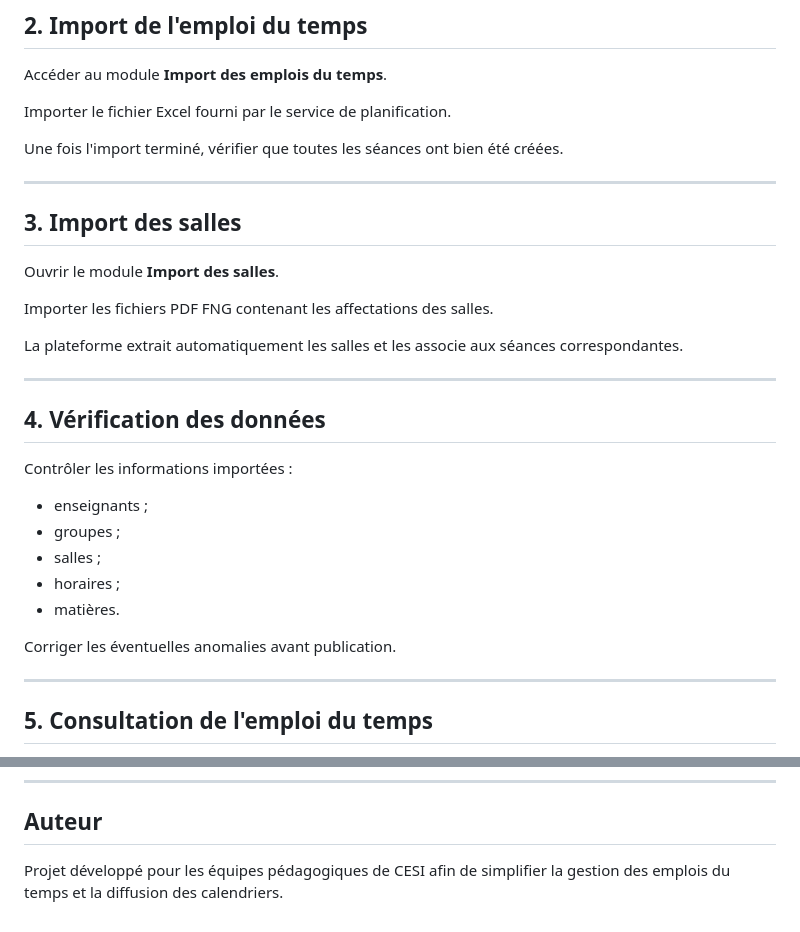
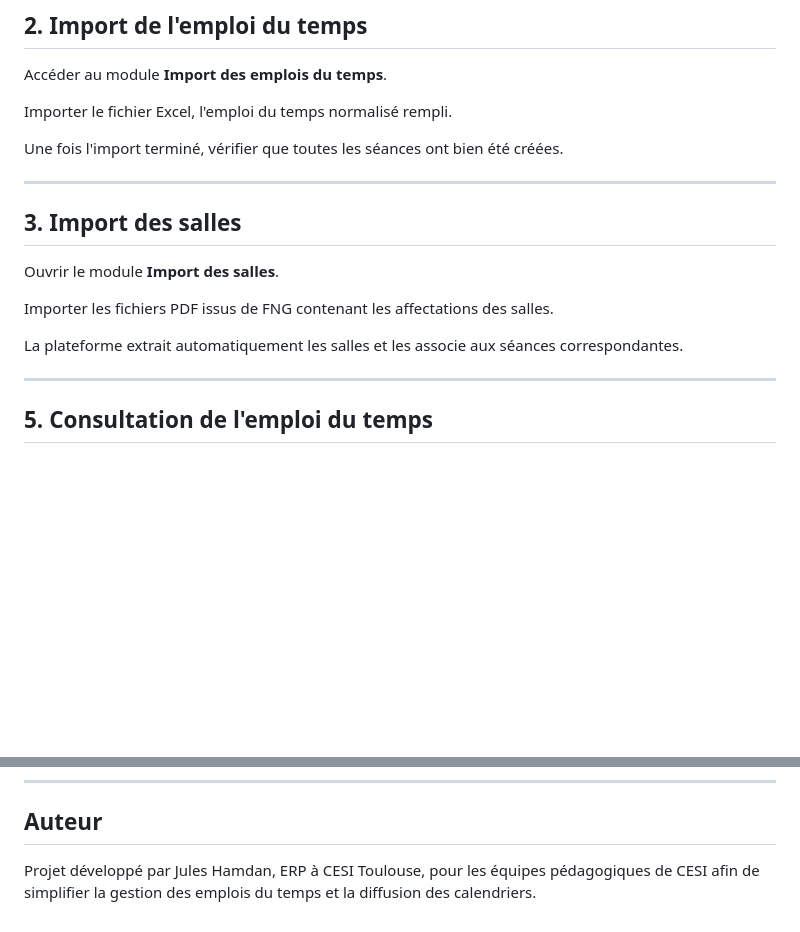
Before and after one commit to julesh17/CESI-EDT-VERCEL, a Markdown page: README.md, 2 parts joined by grey strips. Rendered like a GitHub page; blank space fills up the shorter version.

Commit message:
Revise import instructions and author details
Updated import instructions and author information in README.

```diff
--- a/README.md
+++ b/README.md
@@ -59,7 +59,7 @@ Cette promotion servira de conteneur pour l'ensemble des données de planificati
 
 Accéder au module **Import des emplois du temps**.
 
-Importer le fichier Excel fourni par le service de planification.
+Importer le fichier Excel, l'emploi du temps normalisé rempli.
 
 Une fois l'import terminé, vérifier que toutes les séances ont bien été créées.
 
@@ -69,23 +69,9 @@ Une fois l'import terminé, vérifier que toutes les séances ont bien été cr
 
 Ouvrir le module **Import des salles**.
 
-Importer les fichiers PDF FNG contenant les affectations des salles.
+Importer les fichiers PDF issus de FNG contenant les affectations des salles.
 
 La plateforme extrait automatiquement les salles et les associe aux séances correspondantes.
-
----
-
-## 4. Vérification des données
-
-Contrôler les informations importées :
-
-- enseignants ;
-- groupes ;
-- salles ;
-- horaires ;
-- matières.
-
-Corriger les éventuelles anomalies avant publication.
 
 ---
 
@@ -171,4 +157,4 @@ Avant chaque diffusion :
 
 ## Auteur
 
-Projet développé pour les équipes pédagogiques de CESI afin de simplifier la gestion des emplois du temps et la diffusion des calendriers.
+Projet développé par Jules Hamdan, ERP à CESI Toulouse, pour les équipes pédagogiques de CESI afin de simplifier la gestion des emplois du temps et la diffusion des calendriers.
```
